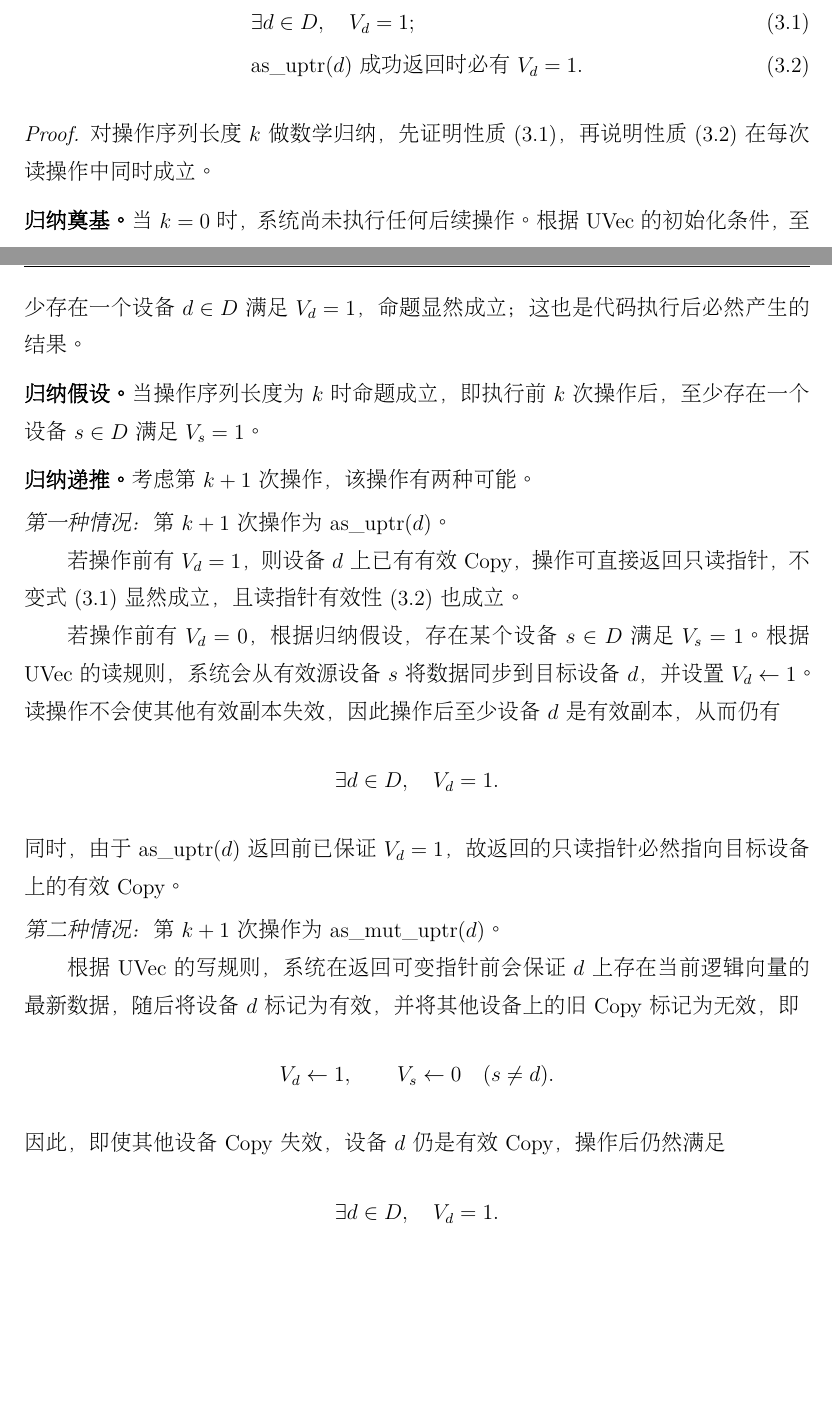
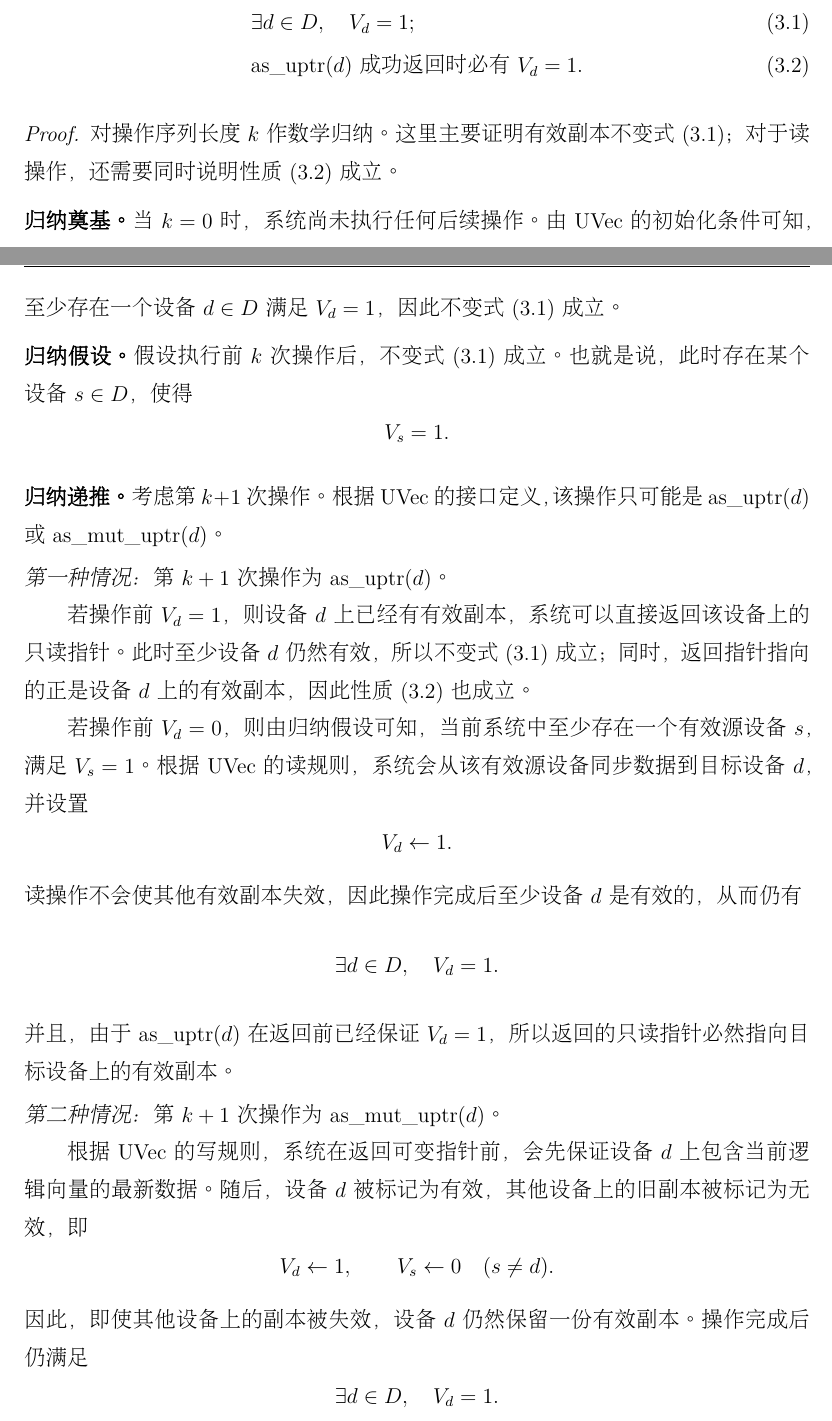
Before and after one commit to homer-fang/ftcl, a LaTeX thesis (main.tex, which reads contents/chapters/chapter3.tex, contents/shared/metadata.tex): two parts of pages 24 and 25 of 62, joined at a grey line, cut so that both start at the same text, the shorter picture padded with empty space. Compiled offline with XeLaTeX.

Commit message:
format proof

```diff
--- a/contents/chapters/chapter3.tex
+++ b/contents/chapters/chapter3.tex
@@ -325,33 +325,42 @@ UVec 可以被描述为定义在设备集合上的小型\textbf{一致性模型}
   &\exists d \in D,\quad V_d = 1; \label{eq:uvec-invariant}\\
   &\mathrm{as\_uptr}(d)\ \text{成功返回时必有}\ V_d = 1. \label{eq:uvec-read-valid}
 \end{align}
+\begin{proof}
+对操作序列长度 \(k\) 作数学归纳。这里主要证明有效副本不变式~\eqref{eq:uvec-invariant}；对于读操作，还需要同时说明性质~\eqref{eq:uvec-read-valid} 成立。
 
-\begin{proof}
-对操作序列长度 \(k\) 做数学归纳，先证明性质~\eqref{eq:uvec-invariant}，再说明性质~\eqref{eq:uvec-read-valid} 在每次读操作中同时成立。
+\medskip\noindent\textbf{归纳奠基。}
+当 \(k = 0\) 时，系统尚未执行任何后续操作。由 UVec 的初始化条件可知，至少存在一个设备 \(d \in D\) 满足 \(V_d = 1\)，因此不变式~\eqref{eq:uvec-invariant} 成立。
 
-\medskip\noindent\textbf{归纳奠基。}当 \(k = 0\) 时，系统尚未执行任何后续操作。根据 UVec 的初始化条件，至少存在一个设备 \(d \in D\) 满足 \(V_d = 1\)，命题显然成立；这也是代码执行后必然产生的结果。
+\medskip\noindent\textbf{归纳假设。}
+假设执行前 \(k\) 次操作后，不变式~\eqref{eq:uvec-invariant} 成立。也就是说，此时存在某个设备 \(s \in D\)，使得
+\[
+  V_s = 1.
+\]
 
-\medskip\noindent\textbf{归纳假设。}当操作序列长度为 \(k\) 时命题成立，即执行前 \(k\) 次操作后，至少存在一个设备 \(s \in D\) 满足 \(V_s = 1\)。
-
-\medskip\noindent\textbf{归纳递推。}考虑第 \(k+1\) 次操作，该操作有两种可能。
+\medskip\noindent\textbf{归纳递推。}
+考虑第 \(k+1\) 次操作。根据 UVec 的接口定义，该操作只可能是 \(\mathrm{as\_uptr}(d)\) 或 \(\mathrm{as\_mut\_uptr}(d)\)。
 
 \smallskip\noindent\textit{第一种情况：}第 \(k+1\) 次操作为 \(\mathrm{as\_uptr}(d)\)。
 
-若操作前有 \(V_d = 1\)，则设备 \(d\) 上已有有效Copy，操作可直接返回只读指针，不变式~\eqref{eq:uvec-invariant} 显然成立，且读指针有效性~\eqref{eq:uvec-read-valid} 也成立。
+若操作前 \(V_d = 1\)，则设备 \(d\) 上已经有有效副本，系统可以直接返回该设备上的只读指针。此时至少设备 \(d\) 仍然有效，所以不变式~\eqref{eq:uvec-invariant} 成立；同时，返回指针指向的正是设备 \(d\) 上的有效副本，因此性质~\eqref{eq:uvec-read-valid} 也成立。
 
-若操作前有 \(V_d = 0\)，根据归纳假设，存在某个设备 \(s \in D\) 满足 \(V_s = 1\)。根据 UVec 的读规则，系统会从有效源设备 \(s\) 将数据同步到目标设备 \(d\)，并设置 \(V_d \leftarrow 1\)。读操作不会使其他有效副本失效，因此操作后至少设备 \(d\) 是有效副本，从而仍有
+若操作前 \(V_d = 0\)，则由归纳假设可知，当前系统中至少存在一个有效源设备 \(s\)，满足 \(V_s = 1\)。根据 UVec 的读规则，系统会从该有效源设备同步数据到目标设备 \(d\)，并设置
+\[
+  V_d \leftarrow 1.
+\]
+读操作不会使其他有效副本失效，因此操作完成后至少设备 \(d\) 是有效的，从而仍有
 \[
   \exists d \in D,\quad V_d = 1.
 \]
-同时，由于 \(\mathrm{as\_uptr}(d)\) 返回前已保证 \(V_d = 1\)，故返回的只读指针必然指向目标设备上的有效Copy。
+并且，由于 \(\mathrm{as\_uptr}(d)\) 在返回前已经保证 \(V_d = 1\)，所以返回的只读指针必然指向目标设备上的有效副本。
 
 \smallskip\noindent\textit{第二种情况：}第 \(k+1\) 次操作为 \(\mathrm{as\_mut\_uptr}(d)\)。
 
-根据 UVec 的写规则，系统在返回可变指针前会保证 \(d\) 上存在当前逻辑向量的最新数据，随后将设备 \(d\) 标记为有效，并将其他设备上的旧Copy标记为无效，即
+根据 UVec 的写规则，系统在返回可变指针前，会先保证设备 \(d\) 上包含当前逻辑向量的最新数据。随后，设备 \(d\) 被标记为有效，其他设备上的旧副本被标记为无效，即
 \[
   V_d \leftarrow 1,\qquad V_s \leftarrow 0 \quad (s \ne d).
 \]
-因此，即使其他设备Copy失效，设备 \(d\) 仍是有效Copy，操作后仍然满足
+因此，即使其他设备上的副本被失效，设备 \(d\) 仍然保留一份有效副本。操作完成后仍满足
 \[
   \exists d \in D,\quad V_d = 1.
 \]
--- a/contents/shared/metadata.tex
+++ b/contents/shared/metadata.tex
@@ -1,5 +1,5 @@
-\JOUTitleCN{一种支持并发执行的脚本编程语言设计与解释器实现}
-\JOUTitleEN{A Tcl-style CPU/CUDA Hybrid Computational Geometry Scripting System}
+\JOUTitleCN{一种支持并发执行的脚本编程语言设计与编译器实现}
+\JOUTitleEN{Design and Implementation of a Concurrent Tcl-style CPU/CUDA Hybrid Computational Geometry Scripting System}
 \JOUSetAuthor{房鸿铭}
 \JOUSetStudentID{2022122407}
 \JOUSetCollege{计算机工程学院}
```
Also changed, not shown: contents/chapters/chapter3.tex (4 more changed lines), 1 other file.
